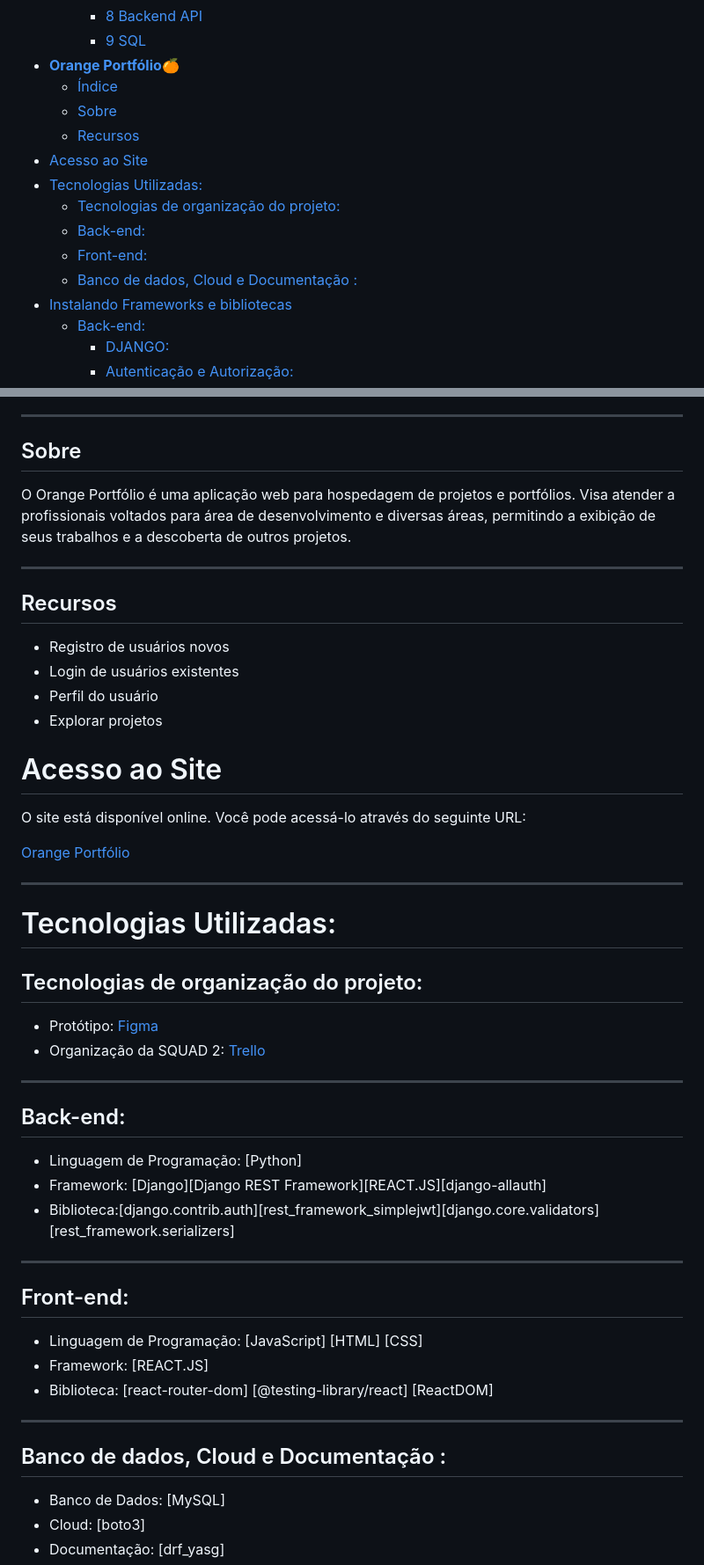
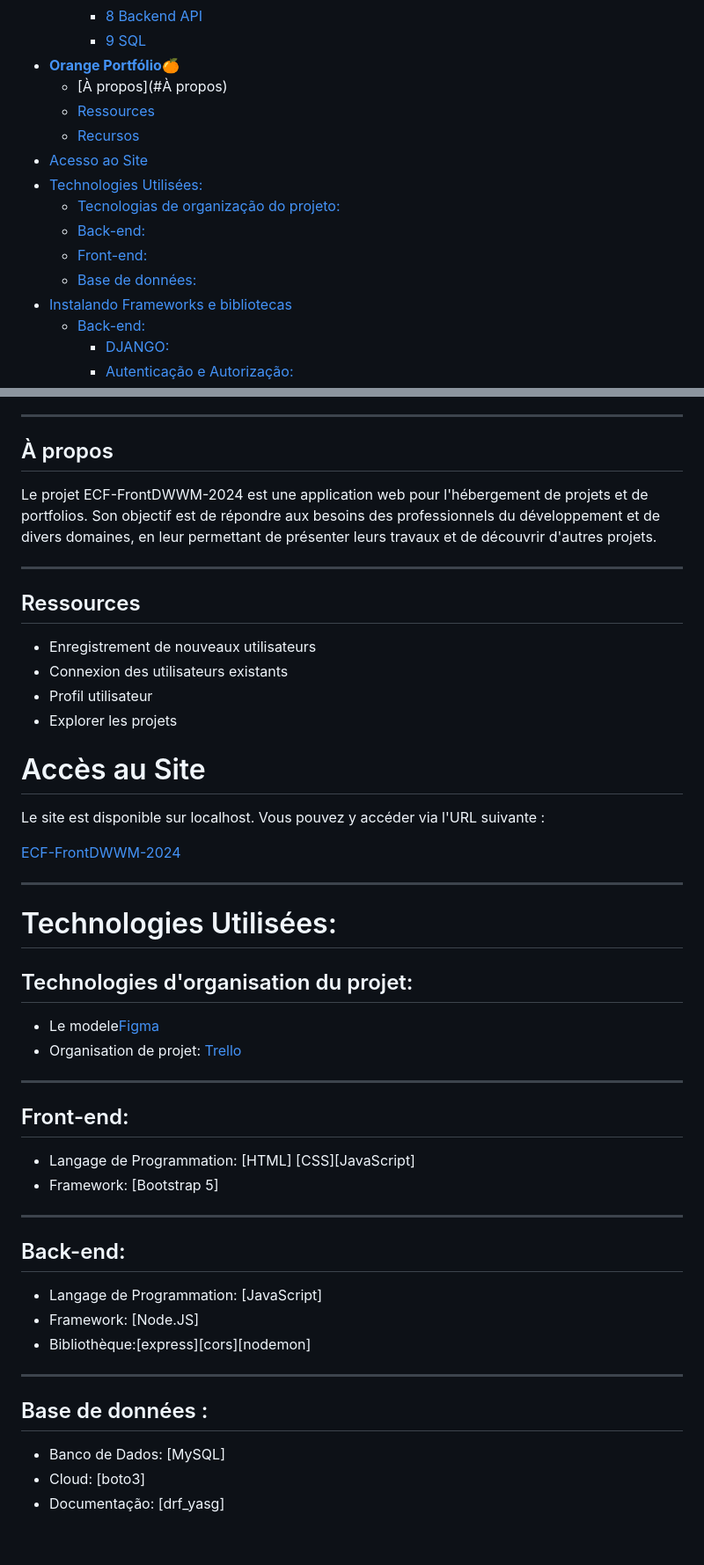
Before and after one commit to AlexNesvit/ECF-FrontDWWM-2024, a Markdown page: README.md, 2 parts joined by grey strips. Shown at 88% size. Rendered like a GitHub page; blank space fills up the shorter version.

Commit message:
Update V3 README.md

```diff
--- a/README.md
+++ b/README.md
@@ -42,15 +42,15 @@
     - [8 Backend API](#8-backend-api)
     - [9 SQL](#9-sql)
 - [**Orange Portfólio**🍊](#orange-portfólio)
-  - [Índice](#índice)
-  - [Sobre](#sobre)
+  - [À propos](#À propos)
+  - [Ressources](#Ressources)
   - [Recursos](#recursos)
 - [Acesso ao Site](#acesso-ao-site)
-- [Tecnologias Utilizadas:](#tecnologias-utilizadas)
+- [Technologies Utilisées:](#tecnologias-utilizadas)
   - [Tecnologias de organização do projeto:](#tecnologias-de-organização-do-projeto)
   - [Back-end:](#back-end)
   - [Front-end:](#front-end)
-  - [Banco de dados, Cloud e Documentação :](#banco-de-dados-cloud-e-documentação-)
+  - [Base de données:](#banco-de-dados-cloud-e-documentação-)
 - [Instalando Frameworks e bibliotecas](#instalando-frameworks-e-bibliotecas)
   - [Back-end:](#back-end-1)
     - [DJANGO:](#django)
@@ -70,50 +70,51 @@
 
 ---
 
-## Sobre
+## À propos
 
-O Orange Portfólio é uma aplicação web para hospedagem de projetos e portfólios. Visa atender a profissionais voltados para área de desenvolvimento e diversas áreas, permitindo a exibição de seus trabalhos e a descoberta de outros projetos.
+Le projet ECF-FrontDWWM-2024 est une application web pour l'hébergement de projets et de portfolios. Son objectif est de répondre aux besoins des professionnels du développement et de divers domaines, en leur permettant de présenter leurs travaux et de découvrir d'autres projets.
 
 ---
 
-## Recursos
+## Ressources
 
-- Registro de usuários novos
-- Login de usuários existentes
-- Perfil do usuário
-- Explorar projetos
+- Enregistrement de nouveaux utilisateurs
+- Connexion des utilisateurs existants
+- Profil utilisateur
+- Explorer les projets
 
-# Acesso ao Site
+# Accès au Site
 
-O site está disponível online. Você pode acessá-lo através do seguinte URL:
+Le site est disponible sur localhost. Vous pouvez y accéder via l'URL suivante :
 
-[Orange Portfólio](https://)
+[ECF-FrontDWWM-2024](http://localhost:8888)
 
 ---
 
-# Tecnologias Utilizadas:
+# Technologies Utilisées:
 
-## Tecnologias de organização do projeto:
-- Protótipo: [Figma](https://www.figma.com/file/utDx59m5Opz1lDSN1J4r9I/Desafio---Programa-de-Forma%C3%A7%C3%A3o-5.0?type=design&node-id=529-9727&mode=design&t=Yo984RS7Qxftwlbn-0)
-- Organização da SQUAD 2: [Trello](https://trello.com/b/weaLLQcC/hackathon-orangejuice)
+## Technologies d'organisation du projet:
+- Le modele[Figma](https://www.figma.com/)
+- Organisation de projet: [Trello](https://trello.com/b/Y8B1iAkv/conduite-de-projet)
+
+---
+
+## Front-end:
+- Langage de Programmation: [HTML] [CSS][JavaScript]
+- Framework: [Bootstrap 5]
 
 ---
 
 ## Back-end:
-- Linguagem de Programação: [Python]
-- Framework: [Django][Django REST Framework][REACT.JS][django-allauth]
-- Biblioteca:[django.contrib.auth][rest_framework_simplejwt][django.core.validators][rest_framework.serializers]
+- Langage de Programmation: [JavaScript]
+- Framework: [Node.JS]
+- Bibliothèque:[express][cors][nodemon]
 
 ---
 
-## Front-end:
-- Linguagem de Programação: [JavaScript] [HTML] [CSS]
-- Framework: [REACT.JS]
-- Biblioteca: [react-router-dom] [@testing-library/react] [ReactDOM]
 
----
 
-## Banco de dados, Cloud e Documentação :
+## Base de données :
 - Banco de Dados: [MySQL]
 -  Cloud: [boto3]
 -  Documentação: [drf_yasg]
```
Also changed, not shown: other parts of README.md (+1 -1 lines).
